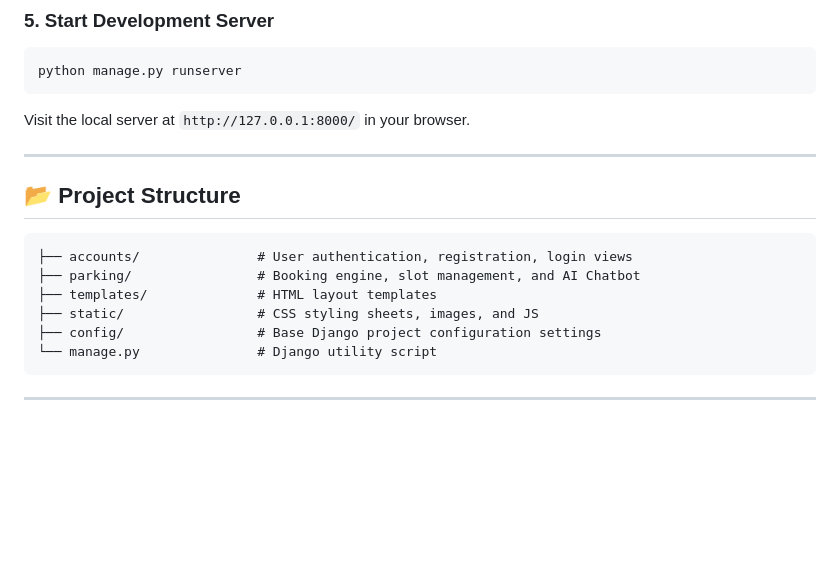
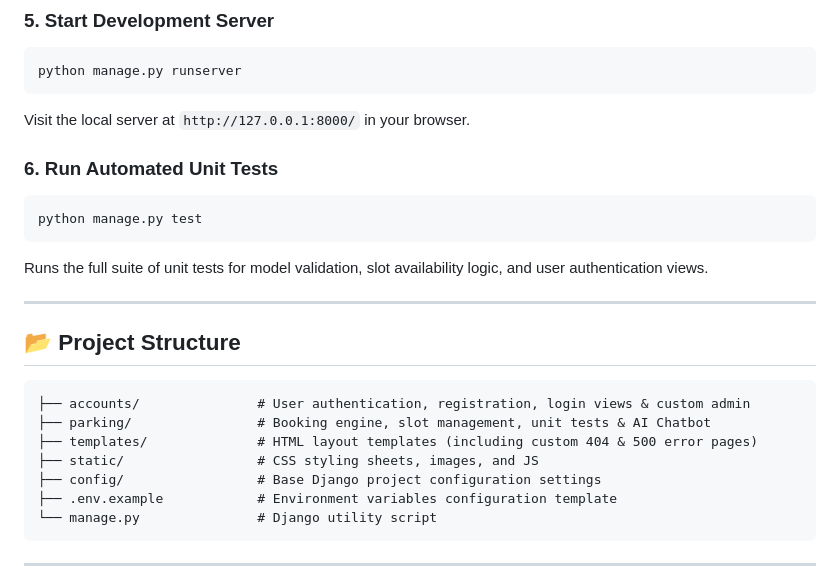
Before and after one commit to Sumit12312299/Parking-Management-System, a Markdown page: README.md, the part around the change. GitHub-like rendering; blank space fills up the shorter version.

Commit message:
docs(readme): add unit testing commands and update project directory structure

````diff
--- a/README.md
+++ b/README.md
@@ -78,16 +78,23 @@ python manage.py runserver
 ```
 Visit the local server at `http://127.0.0.1:8000/` in your browser.
 
+### 6. Run Automated Unit Tests
+```bash
+python manage.py test
+```
+Runs the full suite of unit tests for model validation, slot availability logic, and user authentication views.
+
 ---
 
 ## 📂 Project Structure
 
 ```
-├── accounts/               # User authentication, registration, login views
-├── parking/                # Booking engine, slot management, and AI Chatbot
-├── templates/              # HTML layout templates
+├── accounts/               # User authentication, registration, login views & custom admin
+├── parking/                # Booking engine, slot management, unit tests & AI Chatbot
+├── templates/              # HTML layout templates (including custom 404 & 500 error pages)
 ├── static/                 # CSS styling sheets, images, and JS
 ├── config/                 # Base Django project configuration settings
+├── .env.example            # Environment variables configuration template
 └── manage.py               # Django utility script
 ```
 
````
